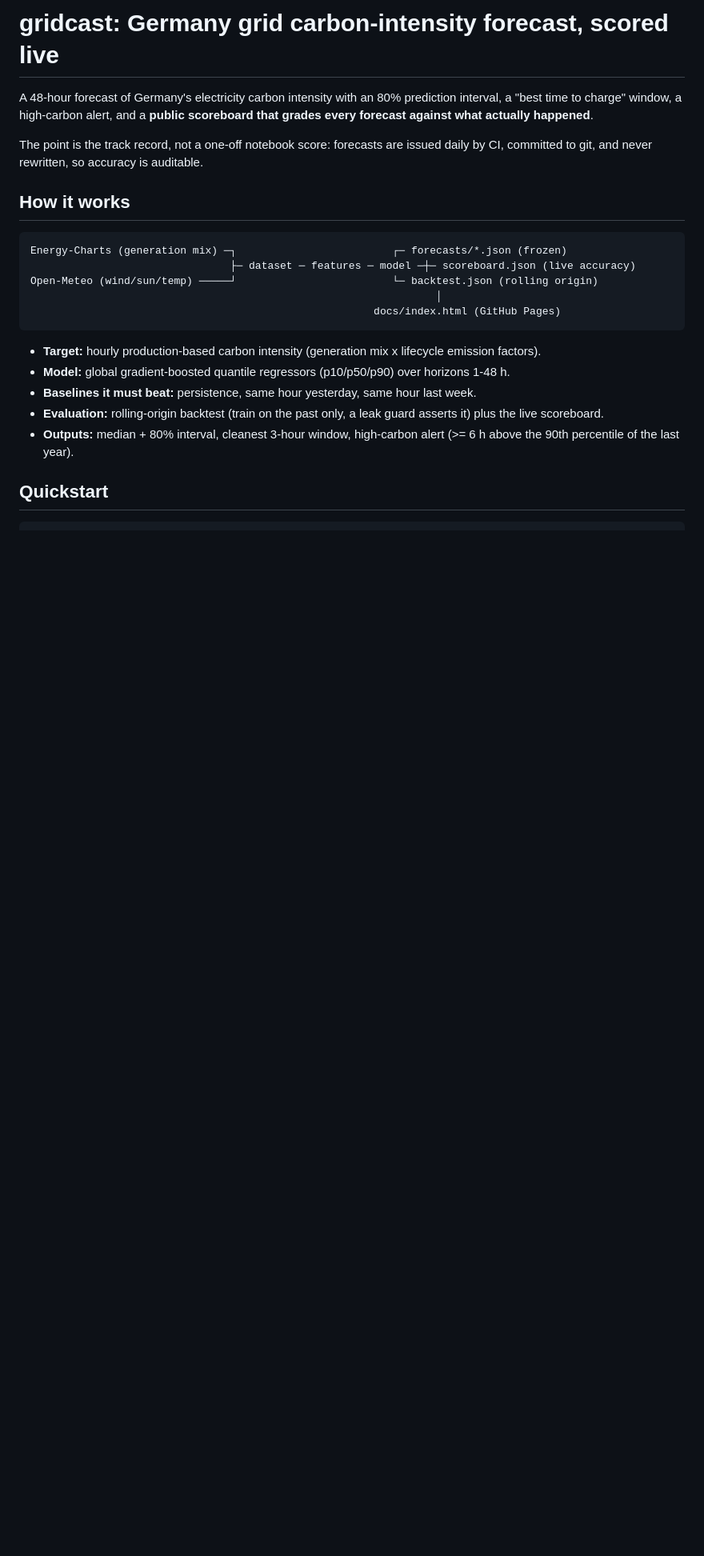
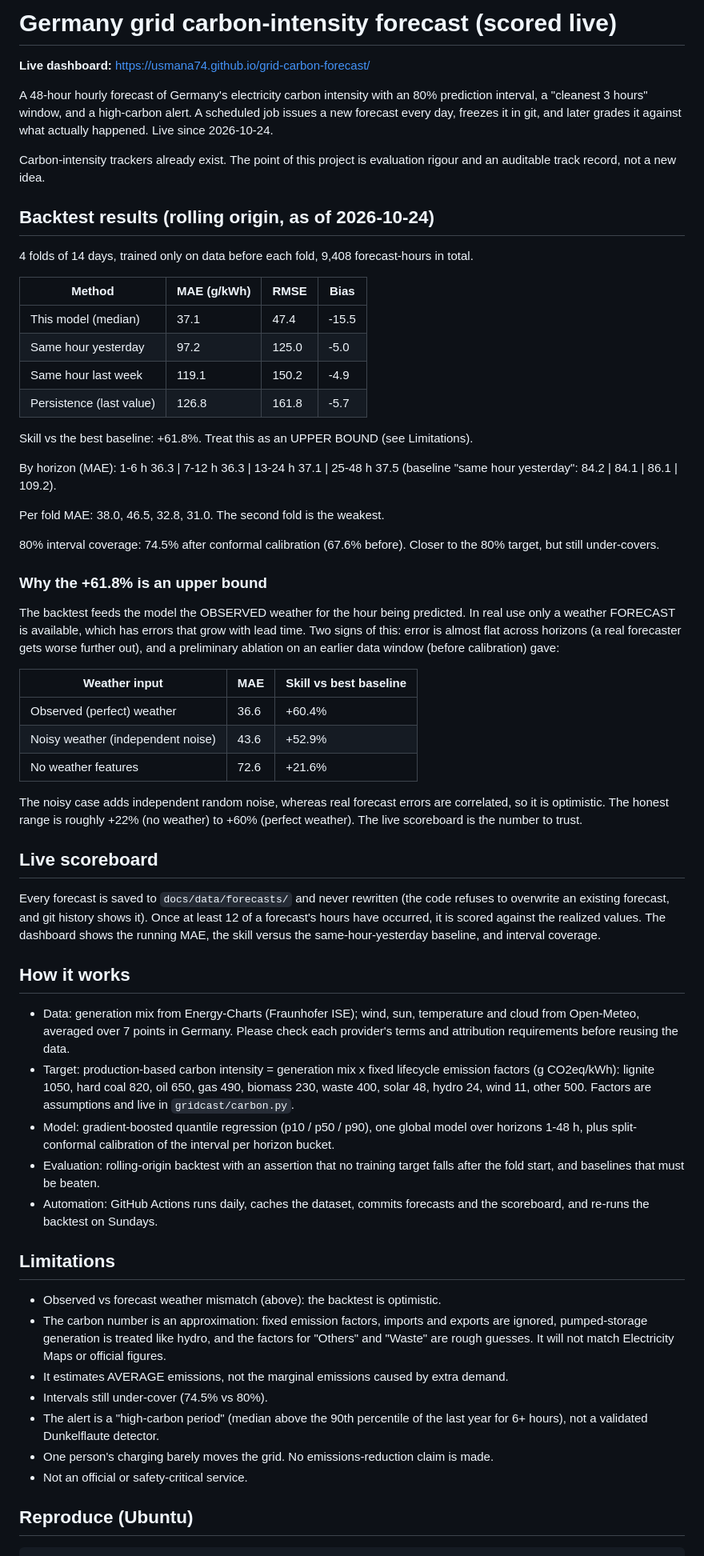
Before and after one commit to Usmana74/grid-carbon-forecast, a Markdown page: README.md, the part around one of its changes. Shown at 80% size. Drawn GitHub-style; blank space fills up the shorter version.

Commit message:
README: real backtest results, caveats and limitations

````diff
--- a/README.md
+++ b/README.md
@@ -1,28 +1,88 @@
-# gridcast: Germany grid carbon-intensity forecast, scored live
+# Germany grid carbon-intensity forecast (scored live)
 
-A 48-hour forecast of Germany's electricity carbon intensity with an 80% prediction
-interval, a "best time to charge" window, a high-carbon alert, and a **public
-scoreboard that grades every forecast against what actually happened**.
+**Live dashboard:** https://usmana74.github.io/grid-carbon-forecast/
 
-The point is the track record, not a one-off notebook score: forecasts are issued
-daily by CI, committed to git, and never rewritten, so accuracy is auditable.
+A 48-hour hourly forecast of Germany's electricity carbon intensity with an 80% prediction
+interval, a "cleanest 3 hours" window, and a high-carbon alert. A scheduled job issues a new
+forecast every day, freezes it in git, and later grades it against what actually happened.
+Live since 2026-10-24.
+
+Carbon-intensity trackers already exist. The point of this project is evaluation rigour and an
+auditable track record, not a new idea.
+
+## Backtest results (rolling origin, as of 2026-10-24)
+
+4 folds of 14 days, trained only on data before each fold, 9,408 forecast-hours in total.
+
+| Method | MAE (g/kWh) | RMSE | Bias |
+|---|---|---|---|
+| This model (median) | 37.1 | 47.4 | -15.5 |
+| Same hour yesterday | 97.2 | 125.0 | -5.0 |
+| Same hour last week | 119.1 | 150.2 | -4.9 |
+| Persistence (last value) | 126.8 | 161.8 | -5.7 |
+
+Skill vs the best baseline: +61.8%. Treat this as an UPPER BOUND (see Limitations).
+
+By horizon (MAE): 1-6 h 36.3 | 7-12 h 36.3 | 13-24 h 37.1 | 25-48 h 37.5
+(baseline "same hour yesterday": 84.2 | 84.1 | 86.1 | 109.2).
+
+Per fold MAE: 38.0, 46.5, 32.8, 31.0. The second fold is the weakest.
+
+80% interval coverage: 74.5% after conformal calibration (67.6% before). Closer to the 80%
+target, but still under-covers.
+
+### Why the +61.8% is an upper bound
+
+The backtest feeds the model the OBSERVED weather for the hour being predicted. In real use only a
+weather FORECAST is available, which has errors that grow with lead time. Two signs of this:
+error is almost flat across horizons (a real forecaster gets worse further out), and a
+preliminary ablation on an earlier data window (before calibration) gave:
+
+| Weather input | MAE | Skill vs best baseline |
+|---|---|---|
+| Observed (perfect) weather | 36.6 | +60.4% |
+| Noisy weather (independent noise) | 43.6 | +52.9% |
+| No weather features | 72.6 | +21.6% |
+
+The noisy case adds independent random noise, whereas real forecast errors are correlated, so it
+is optimistic. The honest range is roughly +22% (no weather) to +60% (perfect weather). The live
+scoreboard is the number to trust.
+
+## Live scoreboard
+
+Every forecast is saved to `docs/data/forecasts/` and never rewritten (the code refuses to
+overwrite an existing forecast, and git history shows it). Once at least 12 of a forecast's hours
+have occurred, it is scored against the realized values. The dashboard shows the running MAE, the
+skill versus the same-hour-yesterday baseline, and interval coverage.
 
 ## How it works
 
-```
-Energy-Charts (generation mix) ─┐                         ┌─ forecasts/*.json (frozen)
-                                ├─ dataset ─ features ─ model ─┼─ scoreboard.json (live accuracy)
-Open-Meteo (wind/sun/temp) ─────┘                         └─ backtest.json (rolling origin)
-                                                                 │
-                                                       docs/index.html (GitHub Pages)
-```
+- Data: generation mix from Energy-Charts (Fraunhofer ISE); wind, sun, temperature and cloud from
+  Open-Meteo, averaged over 7 points in Germany. Please check each provider's terms and
+  attribution requirements before reusing the data.
+- Target: production-based carbon intensity = generation mix x fixed lifecycle emission factors
+  (g CO2eq/kWh): lignite 1050, hard coal 820, oil 650, gas 490, biomass 230, waste 400,
+  solar 48, hydro 24, wind 11, other 500. Factors are assumptions and live in `gridcast/carbon.py`.
+- Model: gradient-boosted quantile regression (p10 / p50 / p90), one global model over horizons
+  1-48 h, plus split-conformal calibration of the interval per horizon bucket.
+- Evaluation: rolling-origin backtest with an assertion that no training target falls after the
+  fold start, and baselines that must be beaten.
+- Automation: GitHub Actions runs daily, caches the dataset, commits forecasts and the
+  scoreboard, and re-runs the backtest on Sundays.
 
-- **Target:** hourly production-based carbon intensity (generation mix x lifecycle emission factors).
-- **Model:** global gradient-boosted quantile regressors (p10/p50/p90) over horizons 1-48 h.
-- **Baselines it must beat:** persistence, same hour yesterday, same hour last week.
-- **Evaluation:** rolling-origin backtest (train on the past only, a leak guard asserts it) plus the live scoreboard.
-- **Outputs:** median + 80% interval, cleanest 3-hour window, high-carbon alert (>= 6 h above the 90th percentile of the last year).
+## Limitations
 
-## Quickstart
+- Observed vs forecast weather mismatch (above): the backtest is optimistic.
+- The carbon number is an approximation: fixed emission factors, imports and exports are ignored,
+  pumped-storage generation is treated like hydro, and the factors for "Others" and "Waste" are
+  rough guesses. It will not match Electricity Maps or official figures.
+- It estimates AVERAGE emissions, not the marginal emissions caused by extra demand.
+- Intervals still under-cover (74.5% vs 80%).
+- The alert is a "high-carbon period" (median above the 90th percentile of the last year for
+  6+ hours), not a validated Dunkelflaute detector.
+- One person's charging barely moves the grid. No emissions-reduction claim is made.
+- Not an official or safety-critical service.
+
+## Reproduce (Ubuntu)
 
 ```bash
````
Also changed, not shown: other parts of README.md (+11 -39 lines).
